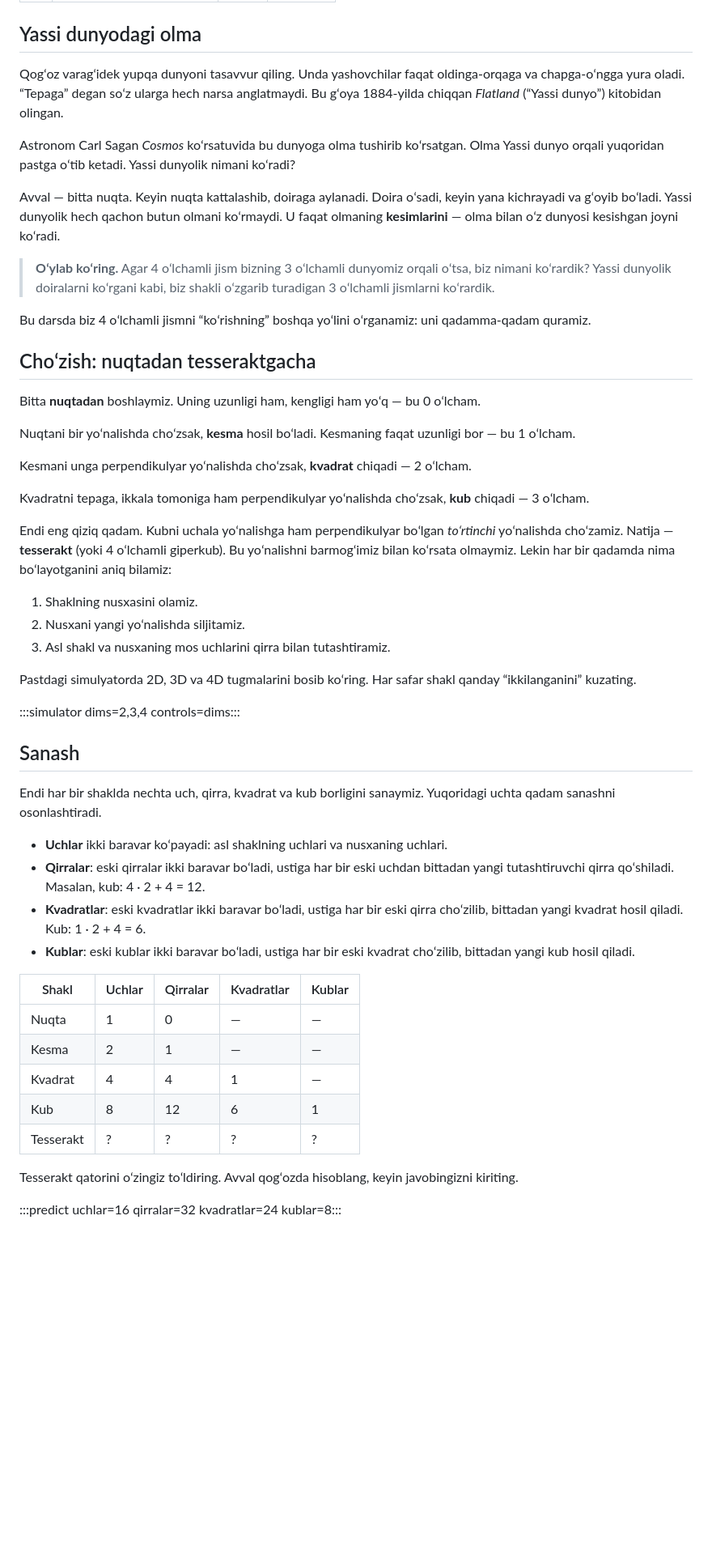
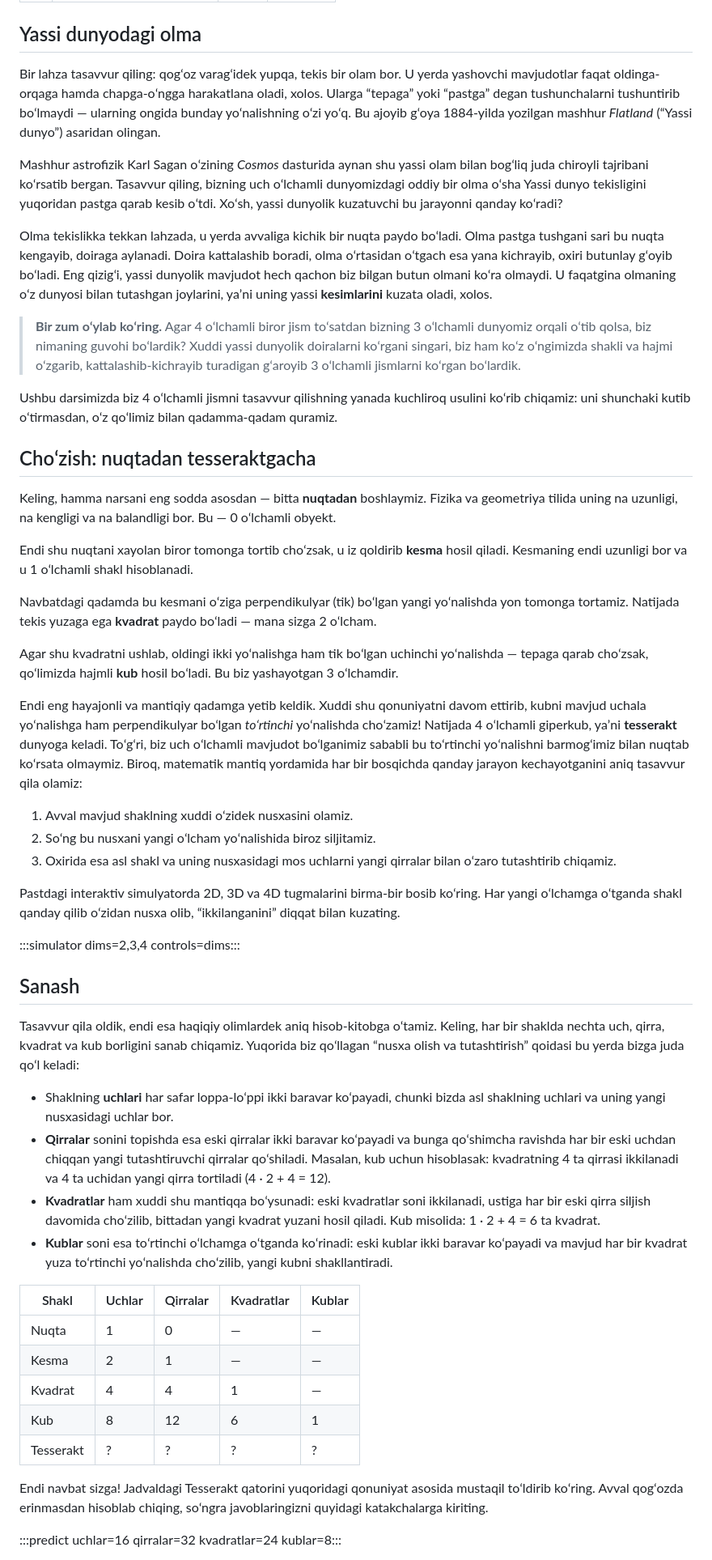
Before and after one commit to SanjarAbdubositov/Dimensions, a Markdown page: content/lessons/1.md, the part around one of its changes. Shown at 81% size. Rendered like a GitHub page; blank space fills up the shorter version.

Commit message:
Revise content for clarity in 4D concepts
Updated the text for clarity and improved readability, enhancing the explanation of 4D objects and their relationship to lower dimensions.

```diff
--- a/content/lessons/1.md
+++ b/content/lessons/1.md
@@ -7,44 +7,44 @@ minutes: 10
 
 ## Yassi dunyodagi olma
 
-Qogʻoz varagʻidek yupqa dunyoni tasavvur qiling. Unda yashovchilar faqat oldinga-orqaga va chapga-oʻngga yura oladi. “Tepaga” degan soʻz ularga hech narsa anglatmaydi. Bu gʻoya 1884-yilda chiqqan *Flatland* (“Yassi dunyo”) kitobidan olingan.
+Bir lahza tasavvur qiling: qogʻoz varagʻidek yupqa, tekis bir olam bor. U yerda yashovchi mavjudotlar faqat oldinga-orqaga hamda chapga-oʻngga harakatlana oladi, xolos. Ularga “tepaga” yoki “pastga” degan tushunchalarni tushuntirib boʻlmaydi — ularning ongida bunday yoʻnalishning oʻzi yoʻq. Bu ajoyib gʻoya 1884-yilda yozilgan mashhur *Flatland* (“Yassi dunyo”) asaridan olingan.
 
-Astronom Carl Sagan *Cosmos* koʻrsatuvida bu dunyoga olma tushirib koʻrsatgan. Olma Yassi dunyo orqali yuqoridan pastga oʻtib ketadi. Yassi dunyolik nimani koʻradi?
+Mashhur astrofizik Karl Sagan oʻzining *Cosmos* dasturida aynan shu yassi olam bilan bogʻliq juda chiroyli tajribani koʻrsatib bergan. Tasavvur qiling, bizning uch oʻlchamli dunyomizdagi oddiy bir olma oʻsha Yassi dunyo tekisligini yuqoridan pastga qarab kesib oʻtdi. Xoʻsh, yassi dunyolik kuzatuvchi bu jarayonni qanday koʻradi?
 
-Avval — bitta nuqta. Keyin nuqta kattalashib, doiraga aylanadi. Doira oʻsadi, keyin yana kichrayadi va gʻoyib boʻladi. Yassi dunyolik hech qachon butun olmani koʻrmaydi. U faqat olmaning **kesimlarini** — olma bilan oʻz dunyosi kesishgan joyni koʻradi.
+Olma tekislikka tekkan lahzada, u yerda avvaliga kichik bir nuqta paydo boʻladi. Olma pastga tushgani sari bu nuqta kengayib, doiraga aylanadi. Doira kattalashib boradi, olma oʻrtasidan oʻtgach esa yana kichrayib, oxiri butunlay gʻoyib boʻladi. Eng qizigʻi, yassi dunyolik mavjudot hech qachon biz bilgan butun olmani koʻra olmaydi. U faqatgina olmaning oʻz dunyosi bilan tutashgan joylarini, yaʼni uning yassi **kesimlarini** kuzata oladi, xolos.
 
-> **Oʻylab koʻring.** Agar 4 oʻlchamli jism bizning 3 oʻlchamli dunyomiz orqali oʻtsa, biz nimani koʻrardik? Yassi dunyolik doiralarni koʻrgani kabi, biz shakli oʻzgarib turadigan 3 oʻlchamli jismlarni koʻrardik.
+> **Bir zum oʻylab koʻring.** Agar 4 oʻlchamli biror jism toʻsatdan bizning 3 oʻlchamli dunyomiz orqali oʻtib qolsa, biz nimaning guvohi boʻlardik? Xuddi yassi dunyolik doiralarni koʻrgani singari, biz ham koʻz oʻngimizda shakli va hajmi oʻzgarib, kattalashib-kichrayib turadigan gʻaroyib 3 oʻlchamli jismlarni koʻrgan boʻlardik.
 
-Bu darsda biz 4 oʻlchamli jismni “koʻrishning” boshqa yoʻlini oʻrganamiz: uni qadamma-qadam quramiz.
+Ushbu darsimizda biz 4 oʻlchamli jismni tasavvur qilishning yanada kuchliroq usulini koʻrib chiqamiz: uni shunchaki kutib oʻtirmasdan, oʻz qoʻlimiz bilan qadamma-qadam quramiz.
 
 ## Choʻzish: nuqtadan tesseraktgacha
 
-Bitta **nuqtadan** boshlaymiz. Uning uzunligi ham, kengligi ham yoʻq — bu 0 oʻlcham.
+Keling, hamma narsani eng sodda asosdan — bitta **nuqtadan** boshlaymiz. Fizika va geometriya tilida uning na uzunligi, na kengligi va na balandligi bor. Bu — 0 oʻlchamli obyekt.
 
-Nuqtani bir yoʻnalishda choʻzsak, **kesma** hosil boʻladi. Kesmaning faqat uzunligi bor — bu 1 oʻlcham.
+Endi shu nuqtani xayolan biror tomonga tortib choʻzsak, u iz qoldirib **kesma** hosil qiladi. Kesmaning endi uzunligi bor va u 1 oʻlchamli shakl hisoblanadi.
 
-Kesmani unga perpendikulyar yoʻnalishda choʻzsak, **kvadrat** chiqadi — 2 oʻlcham.
+Navbatdagi qadamda bu kesmani oʻziga perpendikulyar (tik) boʻlgan yangi yoʻnalishda yon tomonga tortamiz. Natijada tekis yuzaga ega **kvadrat** paydo boʻladi — mana sizga 2 oʻlcham.
 
-Kvadratni tepaga, ikkala tomoniga ham perpendikulyar yoʻnalishda choʻzsak, **kub** chiqadi — 3 oʻlcham.
+Agar shu kvadratni ushlab, oldingi ikki yoʻnalishga ham tik boʻlgan uchinchi yoʻnalishda — tepaga qarab choʻzsak, qoʻlimizda hajmli **kub** hosil boʻladi. Bu biz yashayotgan 3 oʻlchamdir.
 
-Endi eng qiziq qadam. Kubni uchala yoʻnalishga ham perpendikulyar boʻlgan *toʻrtinchi* yoʻnalishda choʻzamiz. Natija — **tesserakt** (yoki 4 oʻlchamli giperkub). Bu yoʻnalishni barmogʻimiz bilan koʻrsata olmaymiz. Lekin har bir qadamda nima boʻlayotganini aniq bilamiz:
+Endi eng hayajonli va mantiqiy qadamga yetib keldik. Xuddi shu qonuniyatni davom ettirib, kubni mavjud uchala yoʻnalishga ham perpendikulyar boʻlgan *toʻrtinchi* yoʻnalishda choʻzamiz! Natijada 4 oʻlchamli giperkub, yaʼni **tesserakt** dunyoga keladi. Toʻgʻri, biz uch oʻlchamli mavjudot boʻlganimiz sababli bu toʻrtinchi yoʻnalishni barmogʻimiz bilan nuqtab koʻrsata olmaymiz. Biroq, matematik mantiq yordamida har bir bosqichda qanday jarayon kechayotganini aniq tasavvur qila olamiz:
 
-1. Shaklning nusxasini olamiz.
-2. Nusxani yangi yoʻnalishda siljitamiz.
-3. Asl shakl va nusxaning mos uchlarini qirra bilan tutashtiramiz.
+1. Avval mavjud shaklning xuddi oʻzidek nusxasini olamiz.
+2. Soʻng bu nusxani yangi oʻlcham yoʻnalishida biroz siljitamiz.
+3. Oxirida esa asl shakl va uning nusxasidagi mos uchlarni yangi qirralar bilan oʻzaro tutashtirib chiqamiz.
 
-Pastdagi simulyatorda 2D, 3D va 4D tugmalarini bosib koʻring. Har safar shakl qanday “ikkilanganini” kuzating.
+Pastdagi interaktiv simulyatorda 2D, 3D va 4D tugmalarini birma-bir bosib koʻring. Har yangi oʻlchamga oʻtganda shakl qanday qilib oʻzidan nusxa olib, “ikkilanganini” diqqat bilan kuzating.
 
 :::simulator dims=2,3,4 controls=dims:::
 
 ## Sanash
 
-Endi har bir shaklda nechta uch, qirra, kvadrat va kub borligini sanaymiz. Yuqoridagi uchta qadam sanashni osonlashtiradi.
+Tasavvur qila oldik, endi esa haqiqiy olimlardek aniq hisob-kitobga oʻtamiz. Keling, har bir shaklda nechta uch, qirra, kvadrat va kub borligini sanab chiqamiz. Yuqorida biz qoʻllagan “nusxa olish va tutashtirish” qoidasi bu yerda bizga juda qoʻl keladi:
 
-- **Uchlar** ikki baravar koʻpayadi: asl shaklning uchlari va nusxaning uchlari.
-- **Qirralar**: eski qirralar ikki baravar boʻladi, ustiga har bir eski uchdan bittadan yangi tutashtiruvchi qirra qoʻshiladi. Masalan, kub: 4 · 2 + 4 = 12.
-- **Kvadratlar**: eski kvadratlar ikki baravar boʻladi, ustiga har bir eski qirra choʻzilib, bittadan yangi kvadrat hosil qiladi. Kub: 1 · 2 + 4 = 6.
-- **Kublar**: eski kublar ikki baravar boʻladi, ustiga har bir eski kvadrat choʻzilib, bittadan yangi kub hosil qiladi.
+- Shaklning **uchlari** har safar lоppa-loʻppi ikki baravar koʻpayadi, chunki bizda asl shaklning uchlari va uning yangi nusxasidagi uchlar bor.
+- **Qirralar** sonini topishda esa eski qirralar ikki baravar koʻpayadi va bunga qoʻshimcha ravishda har bir eski uchdan chiqqan yangi tutashtiruvchi qirralar qoʻshiladi. Masalan, kub uchun hisoblasak: kvadratning 4 ta qirrasi ikkilanadi va 4 ta uchidan yangi qirra tortiladi (4 · 2 + 4 = 12).
+- **Kvadratlar** ham xuddi shu mantiqqa boʻysunadi: eski kvadratlar soni ikkilanadi, ustiga har bir eski qirra siljish davomida choʻzilib, bittadan yangi kvadrat yuzani hosil qiladi. Kub misolida: 1 · 2 + 4 = 6 ta kvadrat.
+- **Kublar** soni esa toʻrtinchi oʻlchamga oʻtganda koʻrinadi: eski kublar ikki baravar koʻpayadi va mavjud har bir kvadrat yuza toʻrtinchi yoʻnalishda choʻzilib, yangi kubni shakllantiradi.
 
 | Shakl | Uchlar | Qirralar | Kvadratlar | Kublar |
 |---|---|---|---|---|
@@ -54,7 +54,7 @@ Endi har bir shaklda nechta uch, qirra, kvadrat va kub borligini sanaymiz. Yuqor
 | Kub | 8 | 12 | 6 | 1 |
 | Tesserakt | ? | ? | ? | ? |
 
-Tesserakt qatorini oʻzingiz toʻldiring. Avval qogʻozda hisoblang, keyin javobingizni kiriting.
+Endi navbat sizga! Jadvaldagi Tesserakt qatorini yuqoridagi qonuniyat asosida mustaqil toʻldirib koʻring. Avval qogʻozda erinmasdan hisoblab chiqing, soʻngra javoblaringizni quyidagi katakchalarga kiriting.
 
 :::predict uchlar=16 qirralar=32 kvadratlar=24 kublar=8:::
 
```
Also changed, not shown: other parts of content/lessons/1.md (+11 -11 lines).
